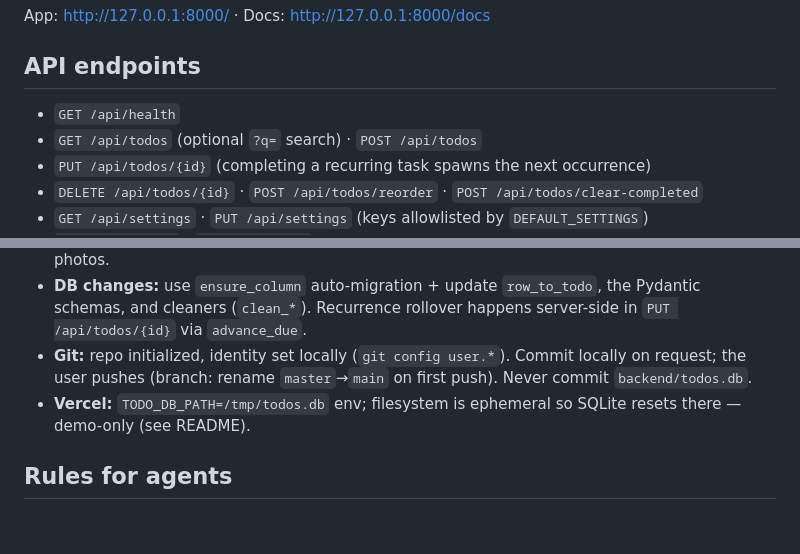
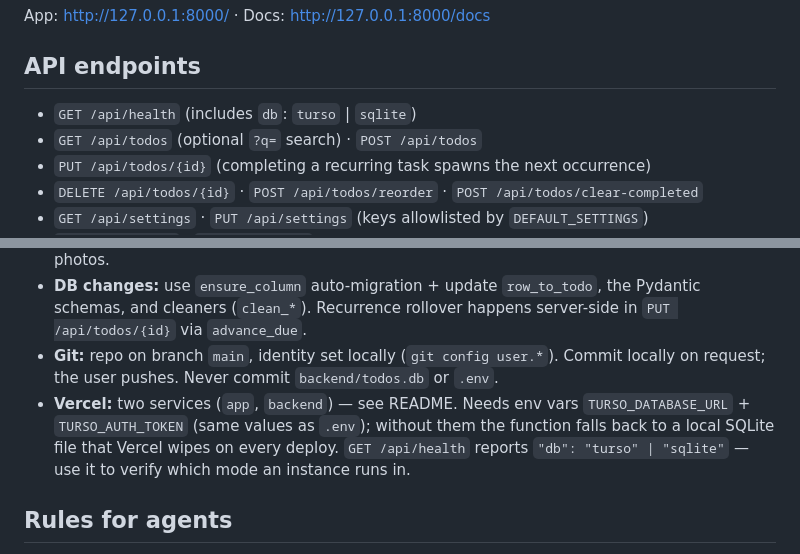
Before and after one commit to Olayinka-A/todo-app, a Markdown page: AGENTS.md, 2 parts joined by grey strips. Rendered like a GitHub page; blank space fills up the shorter version.

```diff
--- a/AGENTS.md
+++ b/AGENTS.md
@@ -26,7 +26,7 @@ python -m uvicorn backend.main:app --host 127.0.0.1 --port 8000
 App: http://127.0.0.1:8000/ · Docs: http://127.0.0.1:8000/docs
 
 ## API endpoints
-- `GET /api/health`
+- `GET /api/health` (includes `db`: `turso` | `sqlite`)
 - `GET /api/todos` (optional `?q=` search) · `POST /api/todos`
 - `PUT /api/todos/{id}` (completing a recurring task spawns the next occurrence)
 - `DELETE /api/todos/{id}` · `POST /api/todos/reorder` · `POST /api/todos/clear-completed`
@@ -47,11 +47,14 @@ App: http://127.0.0.1:8000/ · Docs: http://127.0.0.1:8000/docs
 - **DB changes:** use `ensure_column` auto-migration + update `row_to_todo`,
   the Pydantic schemas, and cleaners (`clean_*`). Recurrence rollover happens
   server-side in `PUT /api/todos/{id}` via `advance_due`.
-- **Git:** repo initialized, identity set locally (`git config user.*`).
-  Commit locally on request; the user pushes (branch: rename `master`→`main`
-  on first push). Never commit `backend/todos.db`.
-- **Vercel:** `TODO_DB_PATH=/tmp/todos.db` env; filesystem is ephemeral so
-  SQLite resets there — demo-only (see README).
+- **Git:** repo on branch `main`, identity set locally (`git config user.*`).
+  Commit locally on request; the user pushes. Never commit
+  `backend/todos.db` or `.env`.
+- **Vercel:** two services (`app`, `backend`) — see README. Needs env vars
+  `TURSO_DATABASE_URL` + `TURSO_AUTH_TOKEN` (same values as `.env`); without
+  them the function falls back to a local SQLite file that Vercel wipes on
+  every deploy. `GET /api/health` reports `"db": "turso" | "sqlite"` — use
+  it to verify which mode an instance runs in.
 
 ## Rules for agents
 1. **Write tests for every endpoint you create or change, and always validate
```
Also changed, not shown: README.md (+9 -8 lines).
